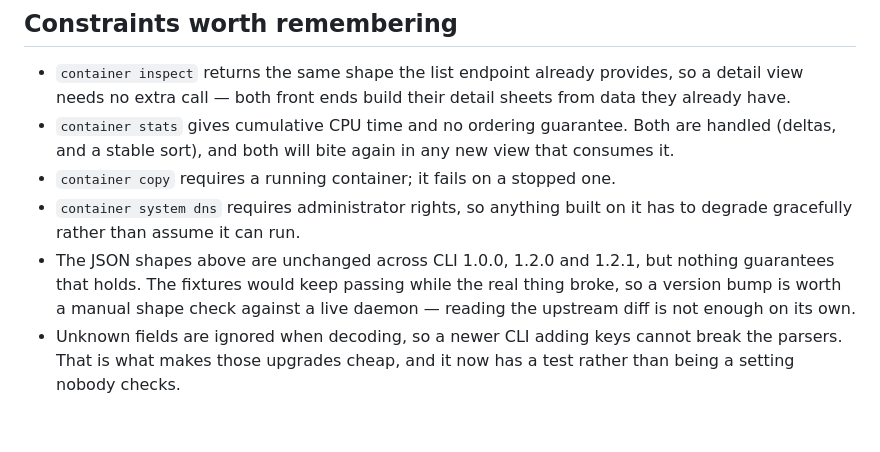
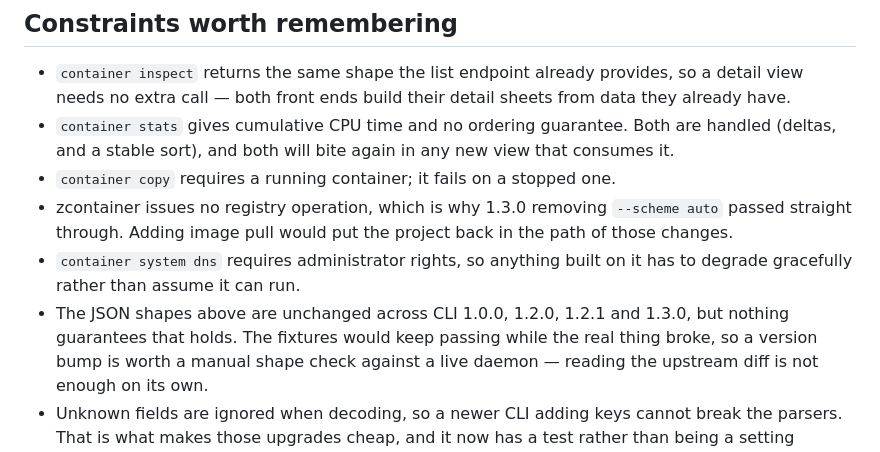
Before and after one commit to bezverec/zcontainer, a Markdown page: ROADMAP.md, the part around the change. GitHub-like rendering; blank space fills up the shorter version.

Commit message:
Verify against container CLI 1.3.0
1.3.0 carries one change marked breaking: `--scheme auto` is gone from
image operations, defaulting to https. It passes straight through here
because zcontainer issues no registry operation at all — of the image
subcommands it only lists, deletes and prunes. Noted as a constraint,
since adding image pull would put the project back in the path of those
changes.

Nothing else touches serialised output: the image change is a default
argument to pull and fetch, and the volume change adds name validation to
a disk-usage call whose return type is unchanged. No command zcontainer
issues was modified.

Shapes checked against a live 1.3.0 daemon rather than inferred from the
diff — containers, images, volumes, networks, stats and system df all
match 1.0.0, 1.2.0 and 1.2.1, with startedDate present on a running
container and absent on a stopped one as before. Both front ends run
against it, and the state endpoint still serves no environments.

Co-Authored-By: Claude Opus 5 <noreply@anthropic.com>

```diff
--- a/ROADMAP.md
+++ b/ROADMAP.md
@@ -119,10 +119,13 @@ the daemon directly would be faster and much easier to get subtly wrong.
   are handled (deltas, and a stable sort), and both will bite again in any new
   view that consumes it.
 - `container copy` requires a running container; it fails on a stopped one.
+- zcontainer issues no registry operation, which is why 1.3.0 removing
+  `--scheme auto` passed straight through. Adding image pull would put the
+  project back in the path of those changes.
 - `container system dns` requires administrator rights, so anything built on it
   has to degrade gracefully rather than assume it can run.
-- The JSON shapes above are unchanged across CLI 1.0.0, 1.2.0 and 1.2.1, but
-  nothing guarantees that holds. The fixtures would keep passing while the real
+- The JSON shapes above are unchanged across CLI 1.0.0, 1.2.0, 1.2.1 and
+  1.3.0, but nothing guarantees that holds. The fixtures would keep passing while the real
   thing broke, so a version bump is worth a manual shape check against a live
   daemon — reading the upstream diff is not enough on its own.
 - Unknown fields are ignored when decoding, so a newer CLI adding keys cannot
```
Also changed, not shown: README.md (+2 -2 lines).
